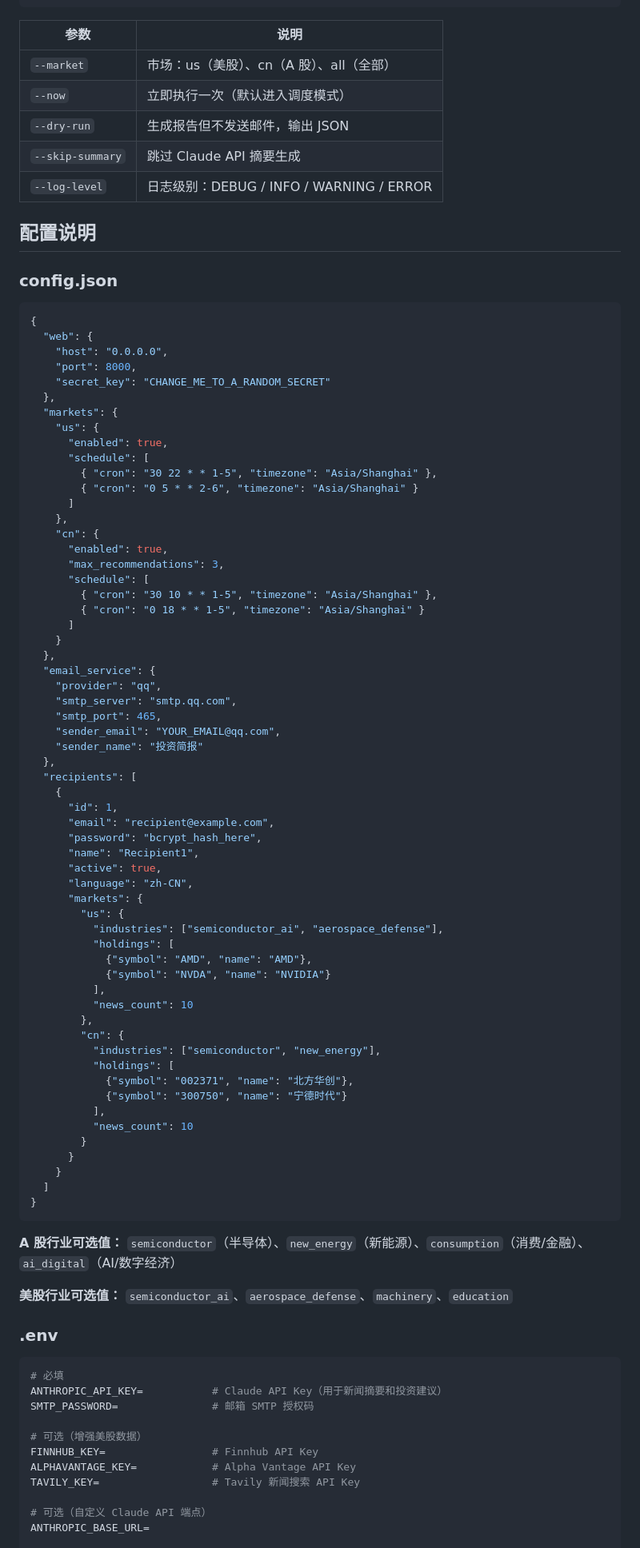
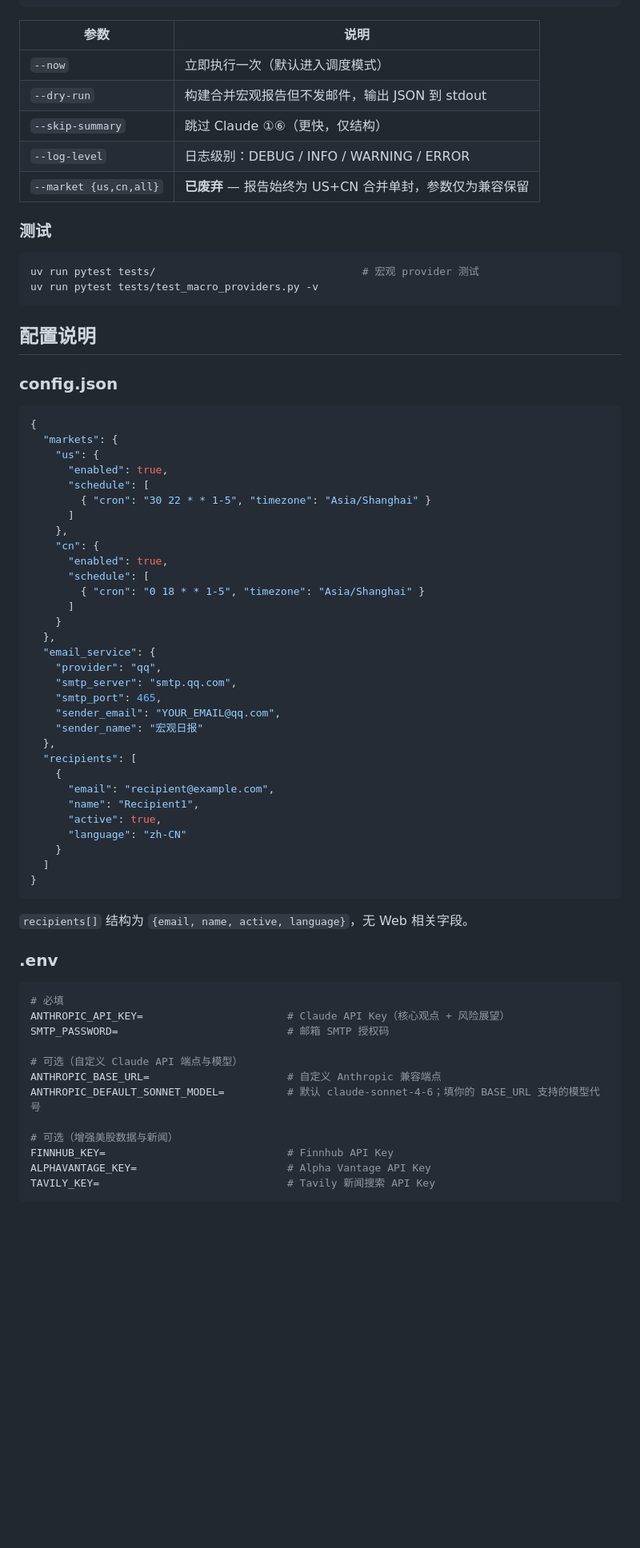
Before and after one commit to DragonL641/invest-brief, a Markdown page: README.md, the part around one of its changes. Shown at 80% size. Drawn GitHub-style; blank space fills up the shorter version.

````diff
--- a/README.md
+++ b/README.md
@@ -51,11 +44,18 @@ uv run run.py --market <us|cn|all> [--now] [--dry-run] [--skip-summary] [--log-l
 
 | 参数 | 说明 |
 |------|------|
-| `--market` | 市场：us（美股）、cn（A 股）、all（全部）|
 | `--now` | 立即执行一次（默认进入调度模式）|
-| `--dry-run` | 生成报告但不发送邮件，输出 JSON |
-| `--skip-summary` | 跳过 Claude API 摘要生成 |
+| `--dry-run` | 构建合并宏观报告但不发邮件，输出 JSON 到 stdout |
+| `--skip-summary` | 跳过 Claude ①⑥（更快，仅结构）|
 | `--log-level` | 日志级别：DEBUG / INFO / WARNING / ERROR |
+| `--market {us,cn,all}` | **已废弃** — 报告始终为 US+CN 合并单封，参数仅为兼容保留 |
+
+### 测试
+
+```bash
+uv run pytest tests/                                 # 宏观 provider 测试
+uv run pytest tests/test_macro_providers.py -v
+```
 
 ## 配置说明
 
@@ -63,24 +63,16 @@ uv run run.py --market <us|cn|all> [--now] [--dry-run] [--skip-summary] [--log-l
 
 ```json
 {
-  "web": {
-    "host": "0.0.0.0",
-    "port": 8000,
-    "secret_key": "CHANGE_ME_TO_A_RANDOM_SECRET"
-  },
   "markets": {
     "us": {
       "enabled": true,
       "schedule": [
-        { "cron": "30 22 * * 1-5", "timezone": "Asia/Shanghai" },
-        { "cron": "0 5 * * 2-6", "timezone": "Asia/Shanghai" }
+        { "cron": "30 22 * * 1-5", "timezone": "Asia/Shanghai" }
       ]
     },
     "cn": {
       "enabled": true,
-      "max_recommendations": 3,
       "schedule": [
-        { "cron": "30 10 * * 1-5", "timezone": "Asia/Shanghai" },
         { "cron": "0 18 * * 1-5", "timezone": "Asia/Shanghai" }
       ]
     }
@@ -90,55 +82,35 @@ uv run run.py --market <us|cn|all> [--now] [--dry-run] [--skip-summary] [--log-l
     "smtp_server": "smtp.qq.com",
     "smtp_port": 465,
     "sender_email": "YOUR_EMAIL@qq.com",
-    "sender_name": "投资简报"
+    "sender_name": "宏观日报"
   },
   "recipients": [
     {
-      "id": 1,
       "email": "recipient@example.com",
-      "password": "bcrypt_hash_here",
       "name": "Recipient1",
       "active": true,
-      "language": "zh-CN",
-      "markets": {
-        "us": {
-          "industries": ["semiconductor_ai", "aerospace_defense"],
-          "holdings": [
-            {"symbol": "AMD", "name": "AMD"},
-            {"symbol": "NVDA", "name": "NVIDIA"}
-          ],
-          "news_count": 10
-        },
-        "cn": {
-          "industries": ["semiconductor", "new_energy"],
-          "holdings": [
-            {"symbol": "002371", "name": "北方华创"},
-            {"symbol": "300750", "name": "宁德时代"}
-          ],
-          "news_count": 10
-        }
-      }
+      "language": "zh-CN"
     }
   ]
 }
 ```
 
-**A 股行业可选值：** `semiconductor`（半导体）、`new_energy`（新能源）、`consumption`（消费/金融）、`ai_digital`（AI/数字经济）
-
-**美股行业可选值：** `semiconductor_ai`、`aerospace_defense`、`machinery`、`education`
+`recipients[]` 结构为 `{email, name, active, language}`，无 Web 相关字段。
 
 ### .env
 
 ```bash
 # 必填
-ANTHROPIC_API_KEY=           # Claude API Key（用于新闻摘要和投资建议）
-SMTP_PASSWORD=               # 邮箱 SMTP 授权码
+ANTHROPIC_API_KEY=                       # Claude API Key（核心观点 + 风险展望）
+SMTP_PASSWORD=                           # 邮箱 SMTP 授权码
 
-# 可选（增强美股数据）
-FINNHUB_KEY=                 # Finnhub API Key
-ALPHAVANTAGE_KEY=            # Alpha Vantage API Key
-TAVILY_KEY=                  # Tavily 新闻搜索 API Key
+# 可选（自定义 Claude API 端点与模型）
+ANTHROPIC_BASE_URL=                      # 自定义 Anthropic 兼容端点
+ANTHROPIC_DEFAULT_SONNET_MODEL=          # 默认 claude-sonnet-4-6；填你的 BASE_URL 支持的模型代号
 
-# 可选（自定义 Claude API 端点）
-ANTHROPIC_BASE_URL=
+# 可选（增强美股数据与新闻）
+FINNHUB_KEY=                             # Finnhub API Key
+ALPHAVANTAGE_KEY=                        # Alpha Vantage API Key
+TAVILY_KEY=                              # Tavily 新闻搜索 API Key
+```
 
````
Also changed, not shown: other parts of README.md (+44 -76 lines).
